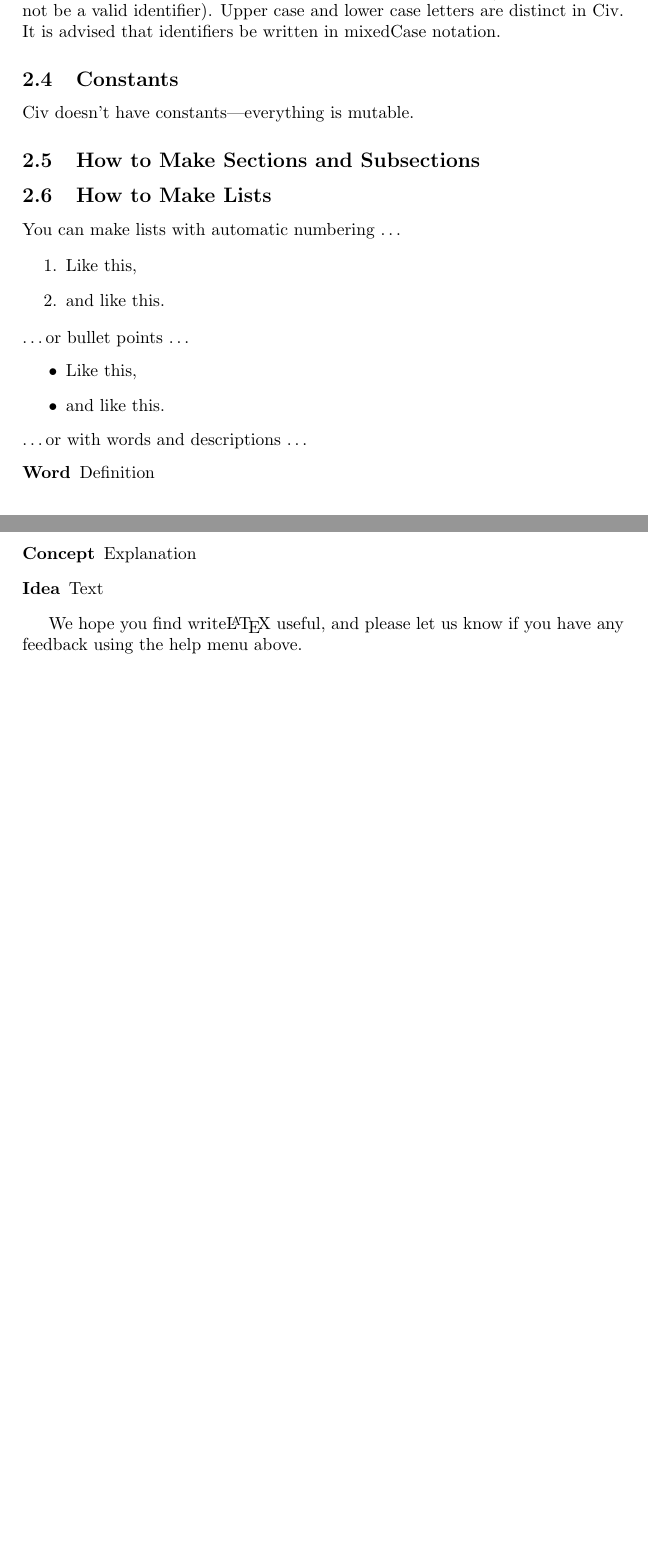
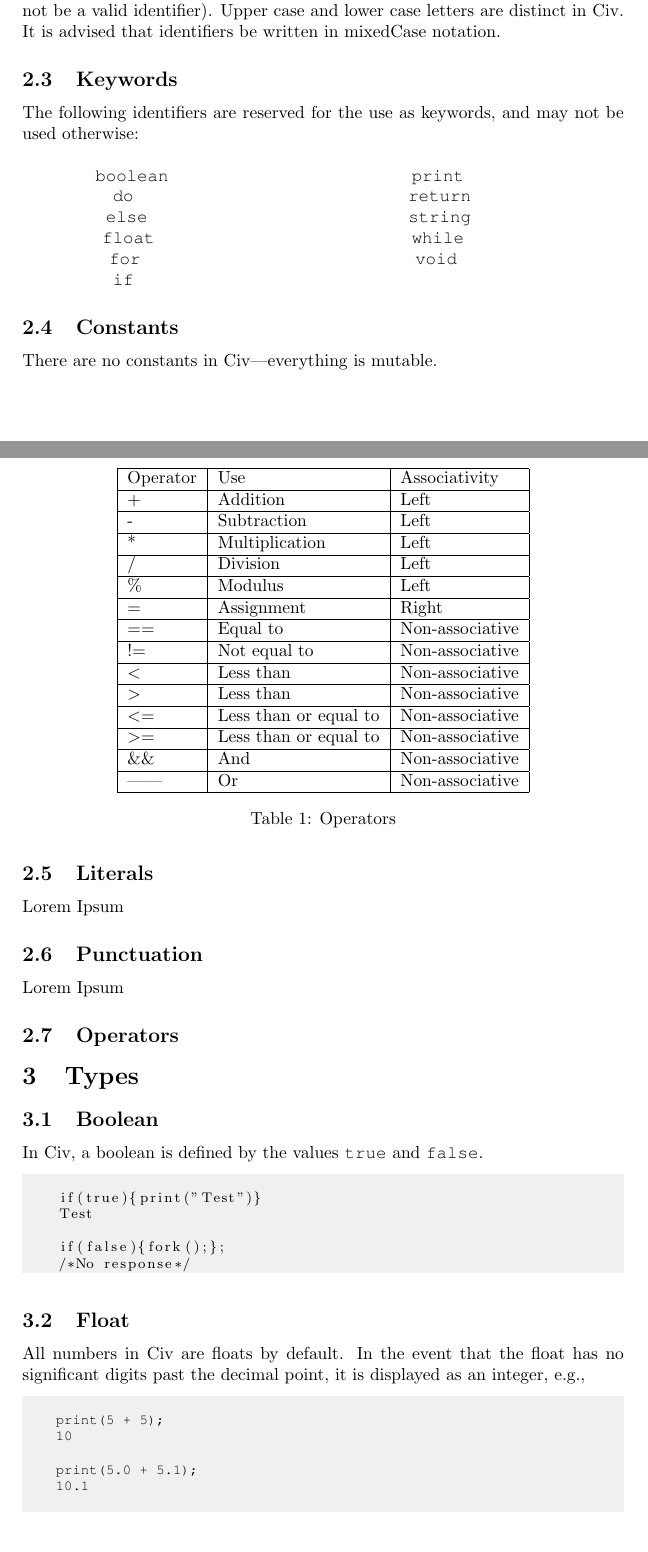
Before and after one commit to lexwraith/yolo-bear, a LaTeX document (docs/LRM.tex): two parts of pages 1 and 2 of 2 before the commit and two parts of pages 1 and 2 of 3 after it, joined at a grey line, cut so that both start at the same text. Compiled offline with pdfLaTeX.

Commit message:
Operators, Keywords, Types added

```diff
--- a/docs/LRM.tex
+++ b/docs/LRM.tex
@@ -34,31 +50,107 @@ Comments are styled after the C multiline comments. Open with /* and close with
 
 In Civ, an identifier is an alphanumeric string used for any variables, functions, data definitions, etc. Identifiers cannot begin with symbols (ex: \_toast would not be a valid identifier). Upper case and lower case letters are distinct in Civ. It is advised that identifiers be written in mixedCase notation.
 
+\subsection{Keywords}
+
+The following identifiers are reserved for the use as keywords, and may not be used otherwise:
+
+
+\begin{multicols}{2}
+\noindent
+\center{
+{\fontfamily{pcr}\selectfont
+boolean \newline
+do \newline
+else \newline
+float \newline
+for \newline
+if \newline
+print \newline
+return \newline
+string \newline
+while \newline
+void \newline }}
+\end{multicols}
+
+
 \subsection{Constants}
 
-Civ doesn't have constants—everything is mutable.
+There are no constants in Civ—everything is mutable.
 
-\subsection{How to Make Sections and Subsections}
+\subsection{Literals}
+
+Lorem Ipsum
+
+\subsection{Punctuation}
+
+Lorem Ipsum
+
+\subsection{Operators}
+
+\begin{table}
+\centering
+\begin{tabular}{|l|l|l|}
+\hline
+Operator & Use & Associativity\\
+\hline
++ & Addition & Left\\
+\hline
+- & Subtraction & Left \\
+\hline
+* & Multiplication & Left\\
+\hline
+/ & Division & Left \\
+\hline
+\% & Modulus & Left \\
+\hline
+= & Assignment & Right \\
+\hline
+== & Equal to & Non-associative\\
+\hline
+!= & Not equal to & Non-associative\\
+\hline
+\textless & Less than & Non-associative\\
+\hline
+\textgreater & Less than & Non-associative\\
+\hline
+\textless= & Less than or equal to & Non-associative\\
+\hline
+\textgreater= & Less than or equal to & Non-associative\\
+\hline
+\&\& & And & Non-associative\\
+\hline
+|| & Or & Non-associative\\
+\hline
+\end{tabular}
+\caption{Operators}
+\end{table}
+
+\section{Types}
+
+\subsection{Boolean}
+In Civ, a boolean is defined by the values {\fontfamily{pcr}\selectfont true} and {\fontfamily{pcr}\selectfont false}.
+
+\begin{lstlisting}
+
+    if(true){print("Test")}
+    Test
+
+    if(false){fork();};
+    /*No response*/
+
+\end{lstlisting}
 
 
-\subsection{How to Make Lists}
+\subsection{Float}
+All numbers in Civ are floats by default. In the event that the float has no significant digits past the decimal point, it is displayed as an integer, e.g.,
 
-You can make lists with automatic numbering \dots
+{\fontfamily{pcr}\selectfont
+\begin{lstlisting}
 
-\begin{enumerate}
-\item Like this,
-\item and like this.
-\end{enumerate}
-\dots or bullet points \dots
-\begin{itemize}
-\item Like this,
-\item and like this.
-\end{itemize}
-\dots or with words and descriptions \dots
-\begin{description}
-\item[Word] Definition
-\item[Concept] Explanation
-\item[Idea] Text
-\end{description}
+    print(5 + 5);
+    10
 
-We hope you find write\LaTeX\ useful, and please let us know if you have any feedback using the help menu above.
+    print(5.0 + 5.1);
+    10.1
+
+    print(5 + 5.1);
```
Also changed, not shown: docs/LRM.tex (78 more changed lines).
